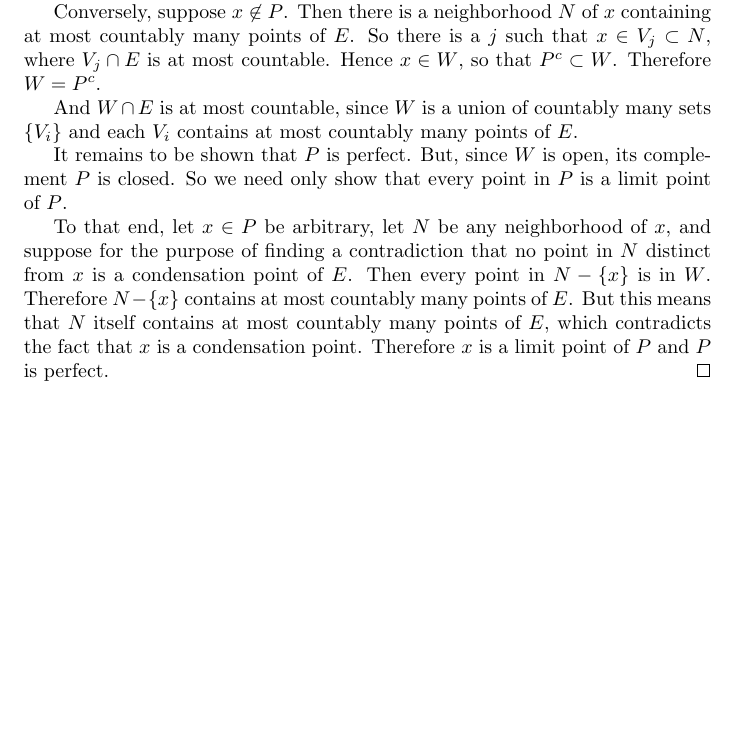
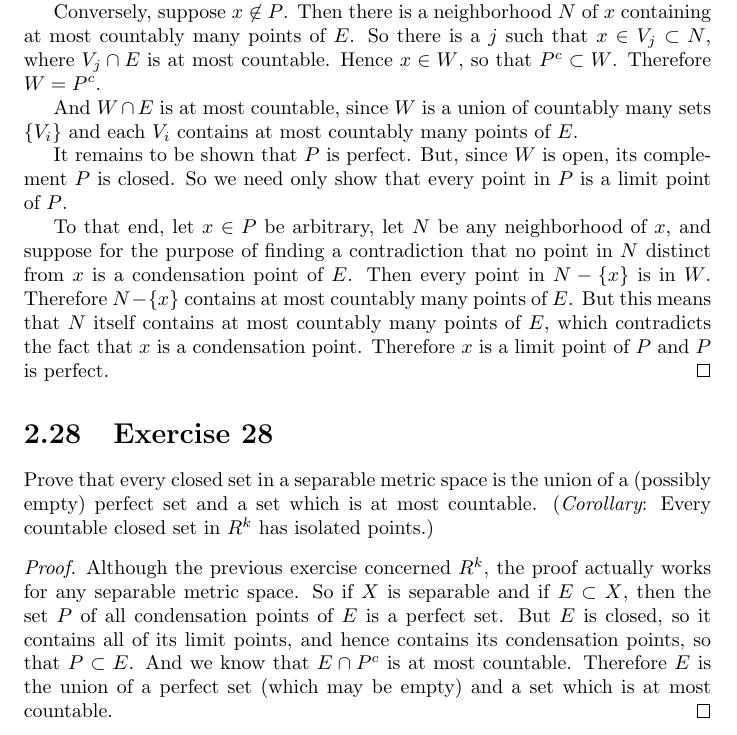
Before and after one commit to gkikola/sol-baby-rudin, a LaTeX thesis (src/rudinsol.tex, which reads src/ch2.tex): part of page 27 of 27, cut so that both start at the same text, the shorter picture padded with empty space. Compiled offline with pdfLaTeX.

Commit message:
2: Add Exercise 28

```diff
--- a/src/ch2.tex
+++ b/src/ch2.tex
@@ -883,3 +883,18 @@ that $P^c\cap E$ is at most countable.
   contradicts the fact that $x$ is a condensation point. Therefore $x$
   is a limit point of $P$ and $P$ is perfect.
 \end{proof}
+
+\Exercise{28} Prove that every closed set in a separable metric space
+is the union of a (possibly empty) perfect set and a set which is at
+most countable. ({\em Corollary}: Every countable closed set in $R^k$
+has isolated points.)
+\begin{proof}
+  Although the previous exercise concerned $R^k$, the proof actually
+  works for any separable metric space. So if $X$ is separable and if
+  $E\subset X$, then the set $P$ of all condensation points of $E$ is
+  a perfect set. But $E$ is closed, so it contains all of its limit
+  points, and hence contains its condensation points, so that
+  $P\subset E$. And we know that $E\cap P^c$ is at most
+  countable. Therefore $E$ is the union of a perfect set (which may be
+  empty) and a set which is at most countable.
+\end{proof}
```
